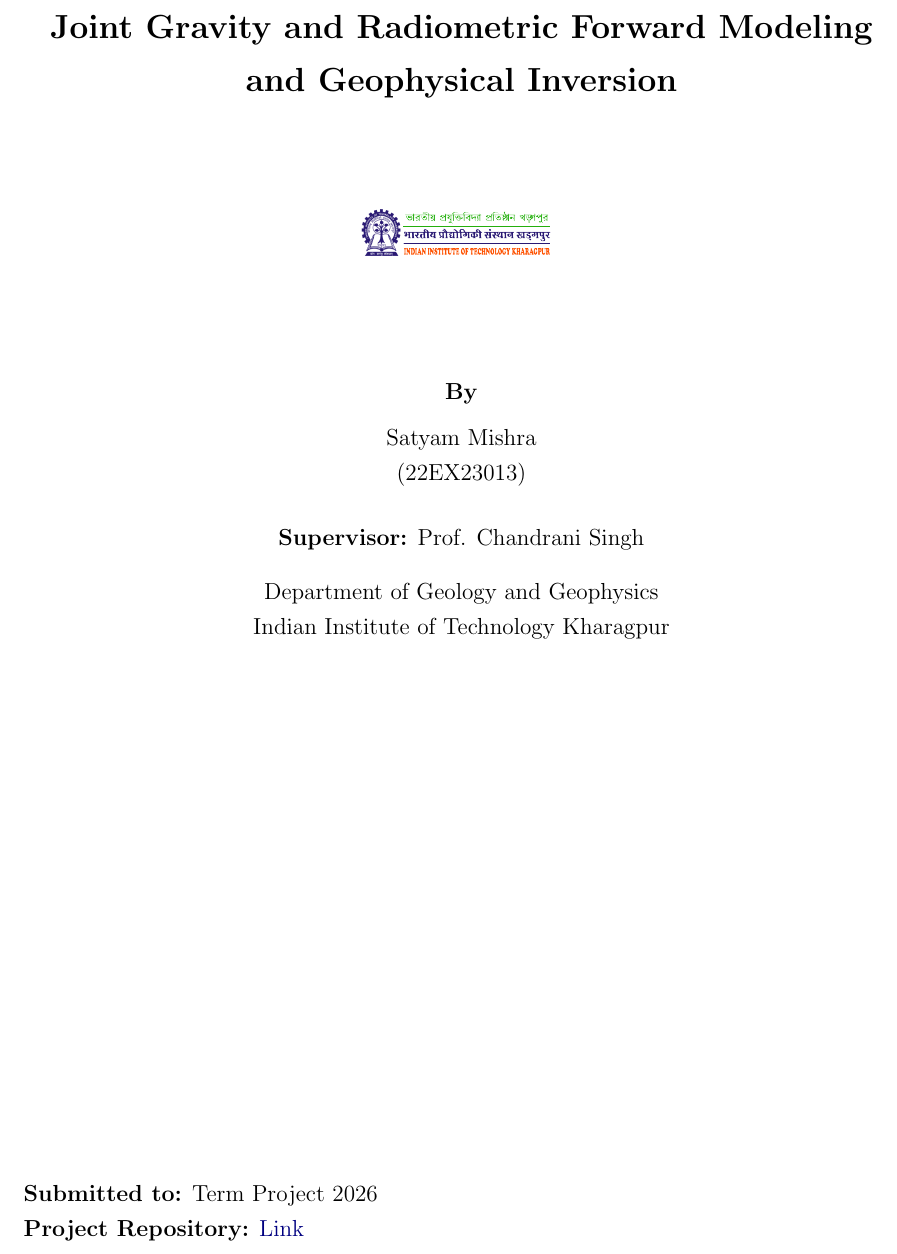
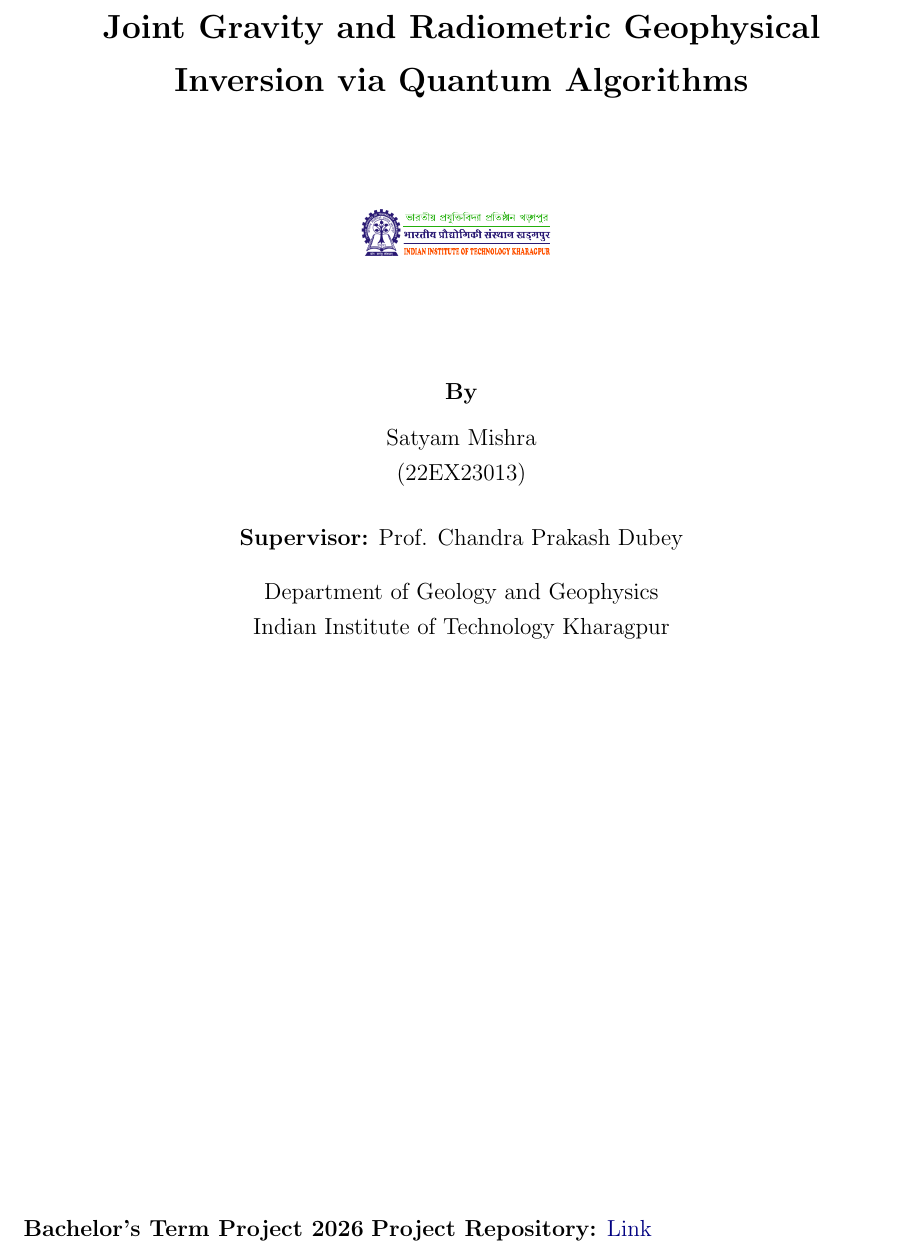
Before and after one commit to satyam1917/Quantum-Inversion, a LaTeX document (report/main.tex): part of page 1 of 28, cut so that both start at the same text. Compiled offline with pdfLaTeX.

Commit message:
Update main.tex

```diff
--- a/report/main.tex
+++ b/report/main.tex
@@ -37,10 +37,10 @@
 \titleformat{\subsection}{\normalsize\bfseries}{\thesubsection.}{0.5em}{}
 \titleformat{\subsubsection}{\normalsize\itshape}{\thesubsubsection.}{0.5em}{}
 
-\newcommand{\ProjectTitle}{Joint Gravity and Radiometric Forward Modeling and Geophysical Inversion}
+\newcommand{\ProjectTitle}{Joint Gravity and Radiometric Geophysical Inversion via Quantum Algorithms}
 \newcommand{\StudentName}{Satyam Mishra}
 \newcommand{\RollNumber}{22EX23013}
-\newcommand{\SupervisorName}{Prof. Chandrani Singh}
+\newcommand{\SupervisorName}{Prof. Chandra Prakash Dubey}
 \newcommand{\DepartmentName}{Department of Geology and Geophysics}
 \newcommand{\InstituteName}{Indian Institute of Technology Kharagpur}
 \newcommand{\RepoURL}{https://github.com/satyam1917/Quantum-Inversion}
@@ -65,7 +65,7 @@
 
     \vfill
     \begin{flushleft}
-    \textbf{Submitted to:} Term Project 2026\\
+    \textbf{Bachelor's Term Project 2026}
     \textbf{Project Repository:} \href{\RepoURL}{Link}
     \end{flushleft}
 \end{titlepage}
```
